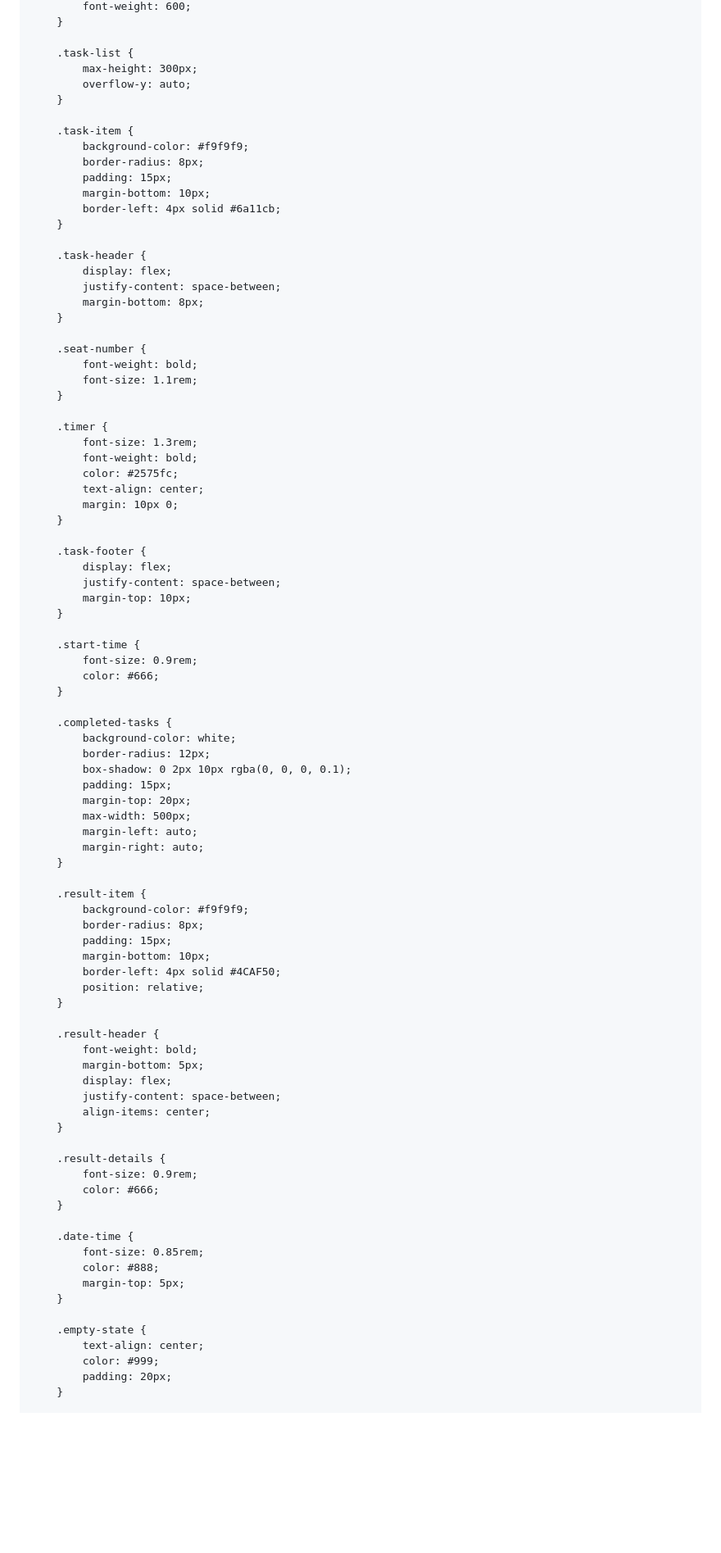
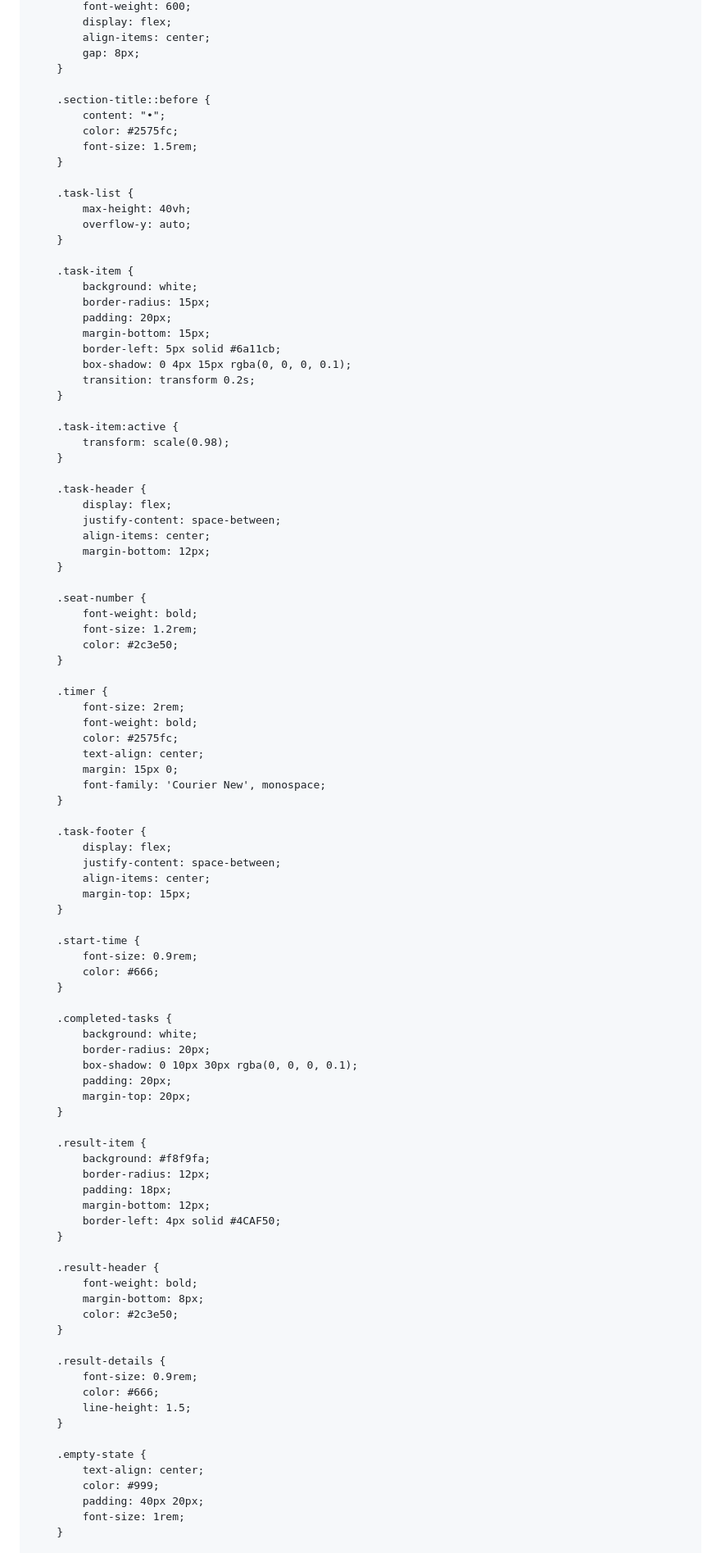
Before and after one commit to jessy-00/Mars, a Markdown page: README.md, the part around the change printed below. Shown: that part at 82% size. Drawn GitHub-style; blank space fills up the shorter version.

```diff
--- a/README.md
+++ b/README.md
@@ -116,42 +116,61 @@
             font-weight: 600;
+            display: flex;
+            align-items: center;
+            gap: 8px;
+        }
+
+        .section-title::before {
+            content: "•";
+            color: #2575fc;
+            font-size: 1.5rem;
         }
 
         .task-list {
-            max-height: 300px;
+            max-height: 40vh;
             overflow-y: auto;
         }
 
         .task-item {
-            background-color: #f9f9f9;
-            border-radius: 8px;
-            padding: 15px;
-            margin-bottom: 10px;
-            border-left: 4px solid #6a11cb;
+            background: white;
+            border-radius: 15px;
+            padding: 20px;
+            margin-bottom: 15px;
+            border-left: 5px solid #6a11cb;
+            box-shadow: 0 4px 15px rgba(0, 0, 0, 0.1);
+            transition: transform 0.2s;
+        }
+
+        .task-item:active {
+            transform: scale(0.98);
         }
 
         .task-header {
             display: flex;
             justify-content: space-between;
-            margin-bottom: 8px;
+            align-items: center;
+            margin-bottom: 12px;
         }
 
         .seat-number {
             font-weight: bold;
-            font-size: 1.1rem;
+            font-size: 1.2rem;
+            color: #2c3e50;
         }
 
         .timer {
-            font-size: 1.3rem;
+            font-size: 2rem;
             font-weight: bold;
             color: #2575fc;
             text-align: center;
-            margin: 10px 0;
+            margin: 15px 0;
+            font-family: 'Courier New', monospace;
         }
 
         .task-footer {
             display: flex;
             justify-content: space-between;
-            margin-top: 10px;
+            align-items: center;
+            margin-top: 15px;
         }
 
         .start-time {
@@ -160,47 +179,37 @@
         }
 
         .completed-tasks {
-            background-color: white;
-            border-radius: 12px;
-            box-shadow: 0 2px 10px rgba(0, 0, 0, 0.1);
-            padding: 15px;
+            background: white;
+            border-radius: 20px;
+            box-shadow: 0 10px 30px rgba(0, 0, 0, 0.1);
+            padding: 20px;
             margin-top: 20px;
-            max-width: 500px;
-            margin-left: auto;
-            margin-right: auto;
         }
 
         .result-item {
-            background-color: #f9f9f9;
-            border-radius: 8px;
-            padding: 15px;
-            margin-bottom: 10px;
+            background: #f8f9fa;
+            border-radius: 12px;
+            padding: 18px;
+            margin-bottom: 12px;
             border-left: 4px solid #4CAF50;
-            position: relative;
         }
 
         .result-header {
             font-weight: bold;
-            margin-bottom: 5px;
-            display: flex;
-            justify-content: space-between;
-            align-items: center;
+            margin-bottom: 8px;
+            color: #2c3e50;
         }
 
         .result-details {
             font-size: 0.9rem;
             color: #666;
-        }
-
-        .date-time {
-            font-size: 0.85rem;
-            color: #888;
-            margin-top: 5px;
+            line-height: 1.5;
         }
 
         .empty-state {
             text-align: center;
             color: #999;
-            padding: 20px;
+            padding: 40px 20px;
+            font-size: 1rem;
         }
 
```
Also changed, not shown: other parts of README.md (+184 -152 lines).
